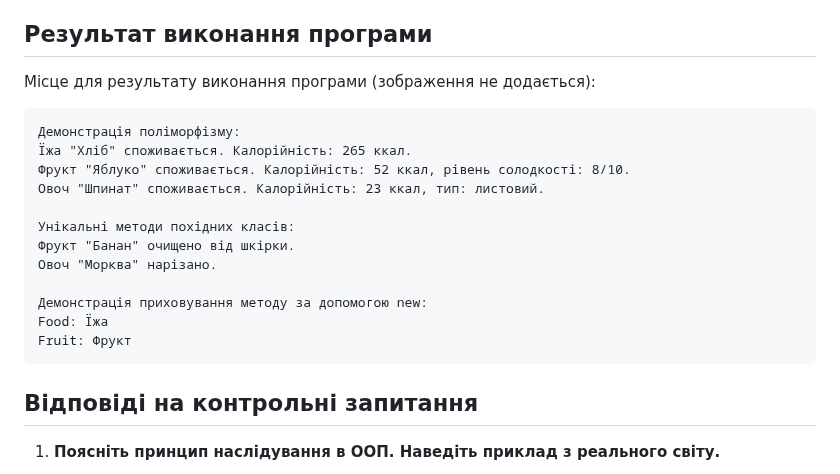
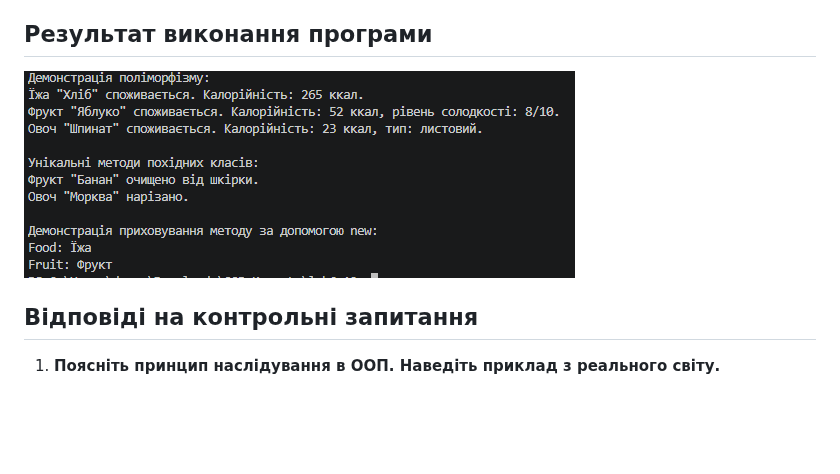
Before and after one commit to Mirch18/OOP-Kravets, a Markdown page: lab6v12/README.md, the part around the change. GitHub-like rendering; blank space fills up the shorter version.

````diff
--- a/lab6v12/README.md
+++ b/lab6v12/README.md
@@ -24,22 +24,7 @@
 
 ## Результат виконання програми
 
-Місце для результату виконання програми (зображення не додається):
-
-```text
-Демонстрація поліморфізму:
-Їжа "Хліб" споживається. Калорійність: 265 ккал.
-Фрукт "Яблуко" споживається. Калорійність: 52 ккал, рівень солодкості: 8/10.
-Овоч "Шпинат" споживається. Калорійність: 23 ккал, тип: листовий.
-
-Унікальні методи похідних класів:
-Фрукт "Банан" очищено від шкірки.
-Овоч "Морква" нарізано.
-
-Демонстрація приховування методу за допомогою new:
-Food: Їжа
-Fruit: Фрукт
-```
+![alt text](image.png)
 
 ## Відповіді на контрольні запитання
 
````
Also changed, not shown: lab5v12/README.md (+1 -14 lines), lab5v12/image.png (added), 1 other file.
